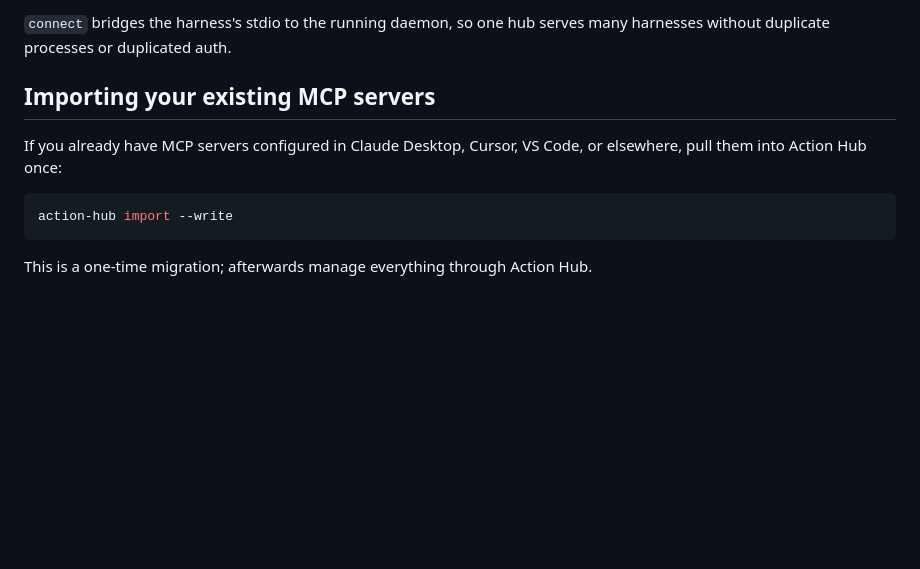
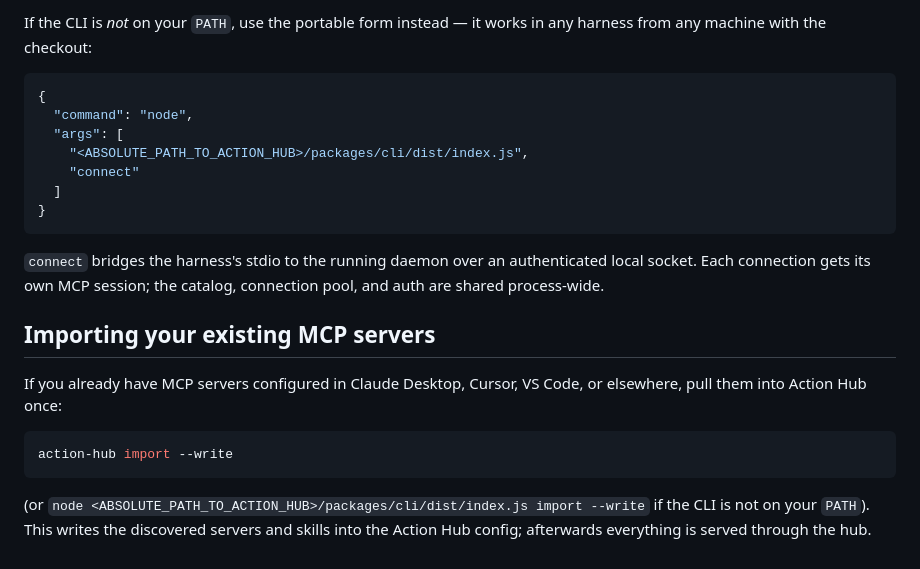
Before and after one commit to 1solomonwakhungu/action-hub, a Markdown page: docs/harness-guides.md, the part around one of its changes. Rendered like a GitHub page; blank space fills up the shorter version.

Commit message:
docs: rewrite harness guides as manual MCP config, drop ah CLI

````diff
--- a/docs/harness-guides.md
+++ b/docs/harness-guides.md
@@ -130,7 +200,21 @@ action-hub connect
 ```
 
-`connect` bridges the harness's stdio to the running daemon, so one hub serves
-many harnesses without duplicate processes or duplicated auth.
+If the CLI is *not* on your `PATH`, use the portable form instead — it works in
+any harness from any machine with the checkout:
+
+```json
+{
+  "command": "node",
+  "args": [
+    "<ABSOLUTE_PATH_TO_ACTION_HUB>/packages/cli/dist/index.js",
+    "connect"
+  ]
+}
+```
+
+`connect` bridges the harness's stdio to the running daemon over an
+authenticated local socket. Each connection gets its own MCP session; the
+catalog, connection pool, and auth are shared process-wide.
 
 ## Importing your existing MCP servers
 
@@ -141,4 +225,7 @@ or elsewhere, pull them into Action Hub once:
 action-hub import --write
 ```
 
-This is a one-time migration; afterwards manage everything through Action Hub.
+(or `node <ABSOLUTE_PATH_TO_ACTION_HUB>/packages/cli/dist/index.js import --write`
+if the CLI is not on your `PATH`). This writes the discovered servers and
+skills into the Action Hub config; afterwards everything is served through the
+hub.
````
Also changed, not shown: other parts of docs/harness-guides.md (+152 -82 lines).
